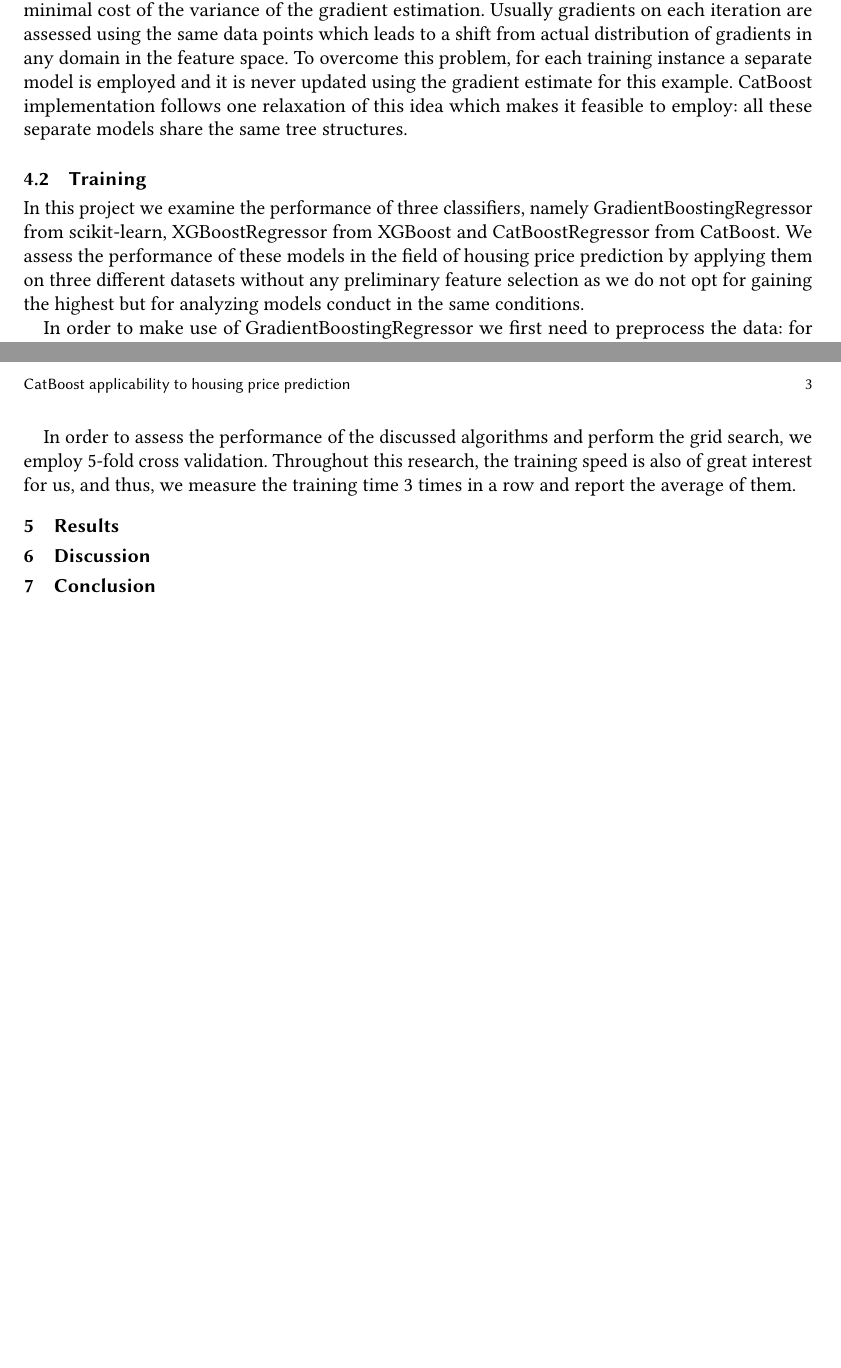
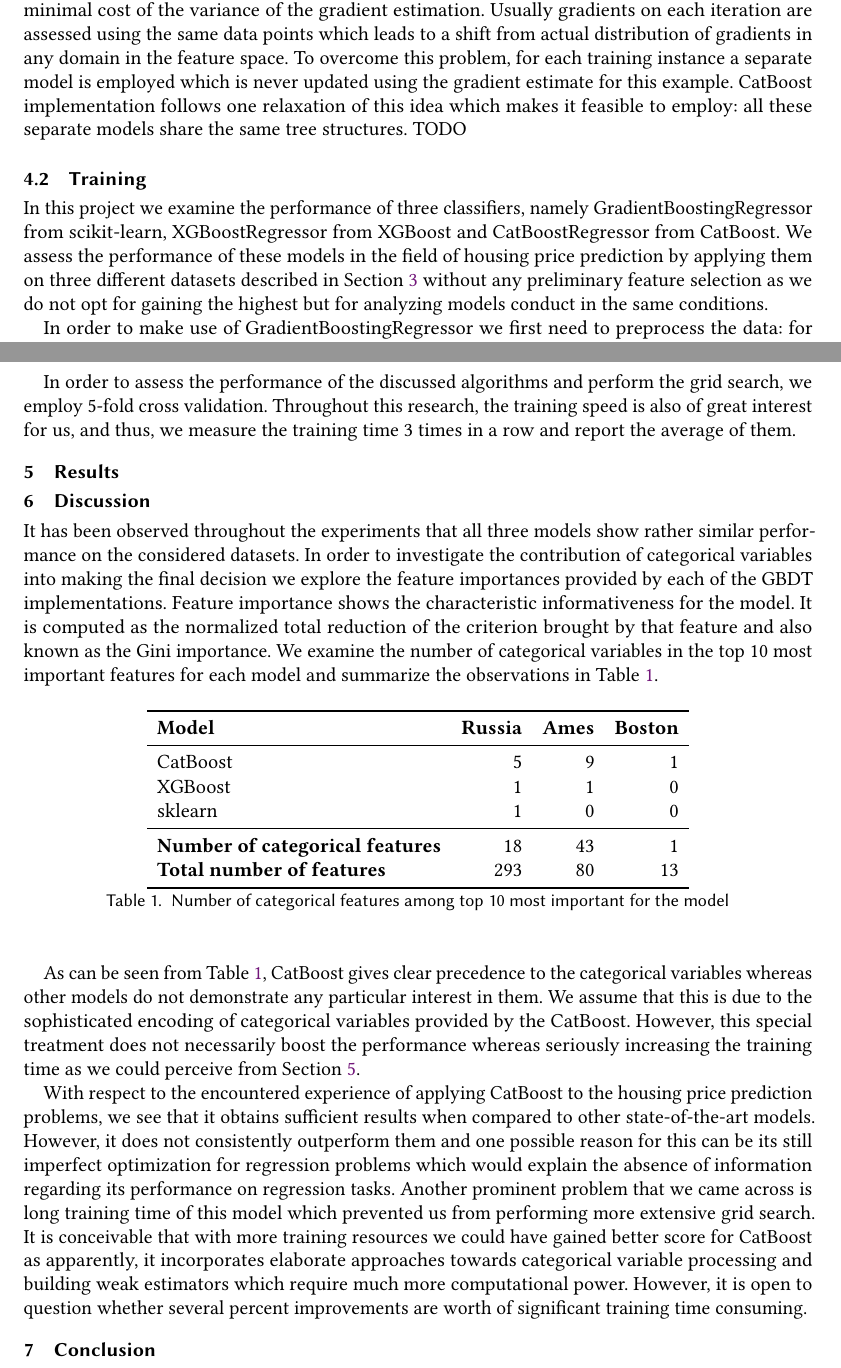
Before and after one commit to melaanya/twente-aml, a LaTeX paper (project/report/main.tex, which reads project/report/40-methodology.tex, project/report/60-discussion.tex): two parts of pages 2 and 3 of 3 before the commit and two parts of pages 2 and 3 of 4 after it, joined at a grey line, cut so that both start at the same text, the shorter picture padded with empty space. Compiled offline with pdfLaTeX.

Commit message:
add draft discussion

```diff
--- a/project/report/40-methodology.tex
+++ b/project/report/40-methodology.tex
@@ -14,11 +14,11 @@
 
 Adding the prior helps reducing the noise obtained from low-frequency categories. The standard technique for choosing the prior in regression problems is to take the average label value in the dataset.
 
-Secondly, CatBoost suggests a principled way of mitigating the problem of biased pointwise gradient estimates and proposes dynamic boosting approach that avoids the estimation bias at a minimal cost of the variance of the gradient estimation. Usually gradients on each iteration are assessed using the same data points which leads to a shift from actual distribution of gradients in any domain in the feature space. To overcome this problem, for each training instance a separate model is employed and it is never updated using the gradient estimate for this example. CatBoost implementation follows one relaxation of this idea which makes it feasible to employ: all these separate models share the same tree structures.
+Secondly, CatBoost suggests a principled way of mitigating the problem of biased pointwise gradient estimates and proposes dynamic boosting approach that avoids the estimation bias at a minimal cost of the variance of the gradient estimation. Usually gradients on each iteration are assessed using the same data points which leads to a shift from actual distribution of gradients in any domain in the feature space. To overcome this problem, for each training instance a separate model is employed which is never updated using the gradient estimate for this example. CatBoost implementation follows one relaxation of this idea which makes it feasible to employ: all these separate models share the same tree structures. TODO
 
 \subsection{Training}
 
-In this project we examine the performance of three classifiers, namely GradientBoostingRegressor from scikit-learn, XGBoostRegressor from XGBoost and CatBoostRegressor from CatBoost. We assess the performance of these models in the field of housing price prediction by applying them on three different datasets without any preliminary feature selection as we do not opt for gaining the highest but for analyzing models conduct in the same conditions.
+In this project we examine the performance of three classifiers, namely GradientBoostingRegressor from scikit-learn, XGBoostRegressor from XGBoost and CatBoostRegressor from CatBoost. We assess the performance of these models in the field of housing price prediction by applying them on three different datasets described in \cref{sec:data} without any preliminary feature selection as we do not opt for gaining the highest but for analyzing models conduct in the same conditions.
 
 In order to make use of GradientBoostingRegressor we first need to preprocess the data: for numerical columns we replace the missing values with the mean along each column whereas for categorical variables we perform one-hot encoding. Regarding XGBoostRegressor, we solely rely on its internal missing values treatment but repeat the procedure of binarizing the categorical variables. We do not adopt any additional feature preprocessing for CatBoostRegressor, only explicitly specify the categorical variables for its further internal processing. All the models are first trained with their default parameters which one can find in Appendix \cref{tab:default-parameters} and later tuned by employing the grid search over the predefined set of parameters which can be found in Appendix \cref{tab:grid-search-parameters}.
 
--- a/project/report/60-discussion.tex
+++ b/project/report/60-discussion.tex
@@ -1,2 +1,27 @@
 \section{Discussion}
 \label{sec:discussion}
+It has been observed throughout the experiments that all three models show rather similar performance on the considered datasets. In order to investigate the contribution of categorical variables into making the final decision we explore the feature importances provided by each of the GBDT implementations. Feature importance shows the characteristic informativeness for the model. It is computed as the normalized total reduction of the criterion brought by that feature and also known as the Gini importance. We examine the number of categorical variables in the top 10 most important features for each model and summarize the observations in \cref{tab:feature-importance}.
+
+\begin{table}[htbp]
+	\centering
+	\resizebox{0.7\linewidth}{!}{
+		\begin{tabular}{lrrr}
+			\toprule
+			\textbf{Model} & \textbf{Russia} & \textbf{Ames} & \textbf{Boston} \\
+			\midrule
+			CatBoost & 5& 9 & 1 \\
+			XGBoost & 1  & 1 & 0 \\
+			sklearn & 1 & 0 & 0 \\
+			\midrule
+			\textbf{Number of categorical features} & 18 & 43 & 1 \\
+			\textbf{Total number of features} & 293 & 80 & 13 \\
+			\bottomrule
+		\end{tabular}
+	}
+	\caption{Number of categorical features among top 10 most important for the model }
+	\label{tab:feature-importance}
+\end{table}
+
+As can be seen from \cref{tab:feature-importance}, CatBoost gives clear precedence to the categorical variables whereas other models do not demonstrate any particular interest in them. We assume that this is due to the sophisticated encoding of categorical variables provided by the CatBoost. However, this special treatment does not necessarily boost the performance whereas seriously increasing the training time as we could perceive from \cref{sec:results}.
+
+With respect to the encountered experience of applying CatBoost to the housing price prediction problems, we see that it obtains sufficient results when compared to other state-of-the-art models. However, it does not consistently outperform them and one possible reason for this can be its still imperfect optimization for regression problems which would explain the absence of information regarding its performance on regression tasks. Another prominent problem that we came across is long training time of this model which prevented us from performing more extensive grid search. It is conceivable that with more training resources we could have gained better score for CatBoost as apparently, it incorporates elaborate approaches towards categorical variable processing and building weak estimators which require much more computational power. However, it is open to question whether several percent improvements are worth of significant training time consuming.
```
